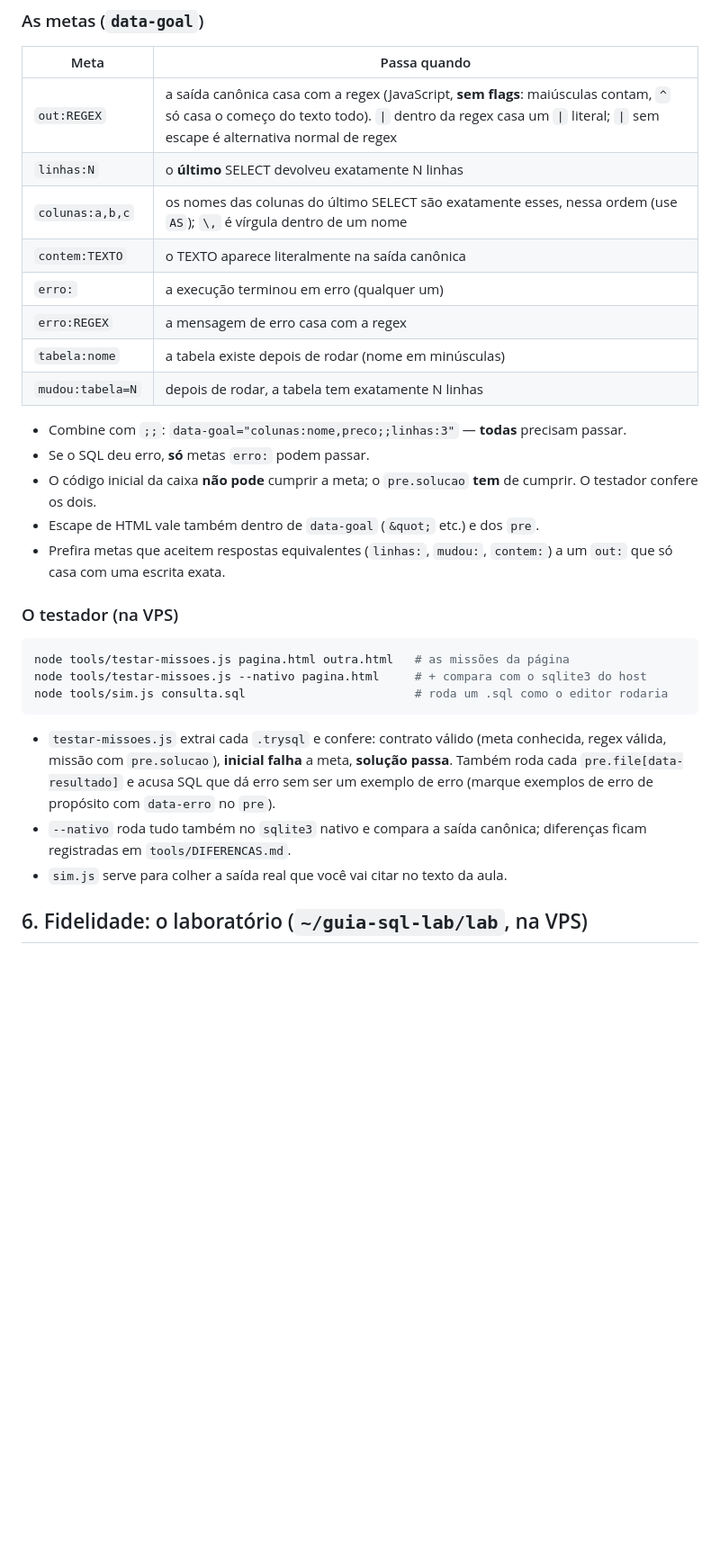
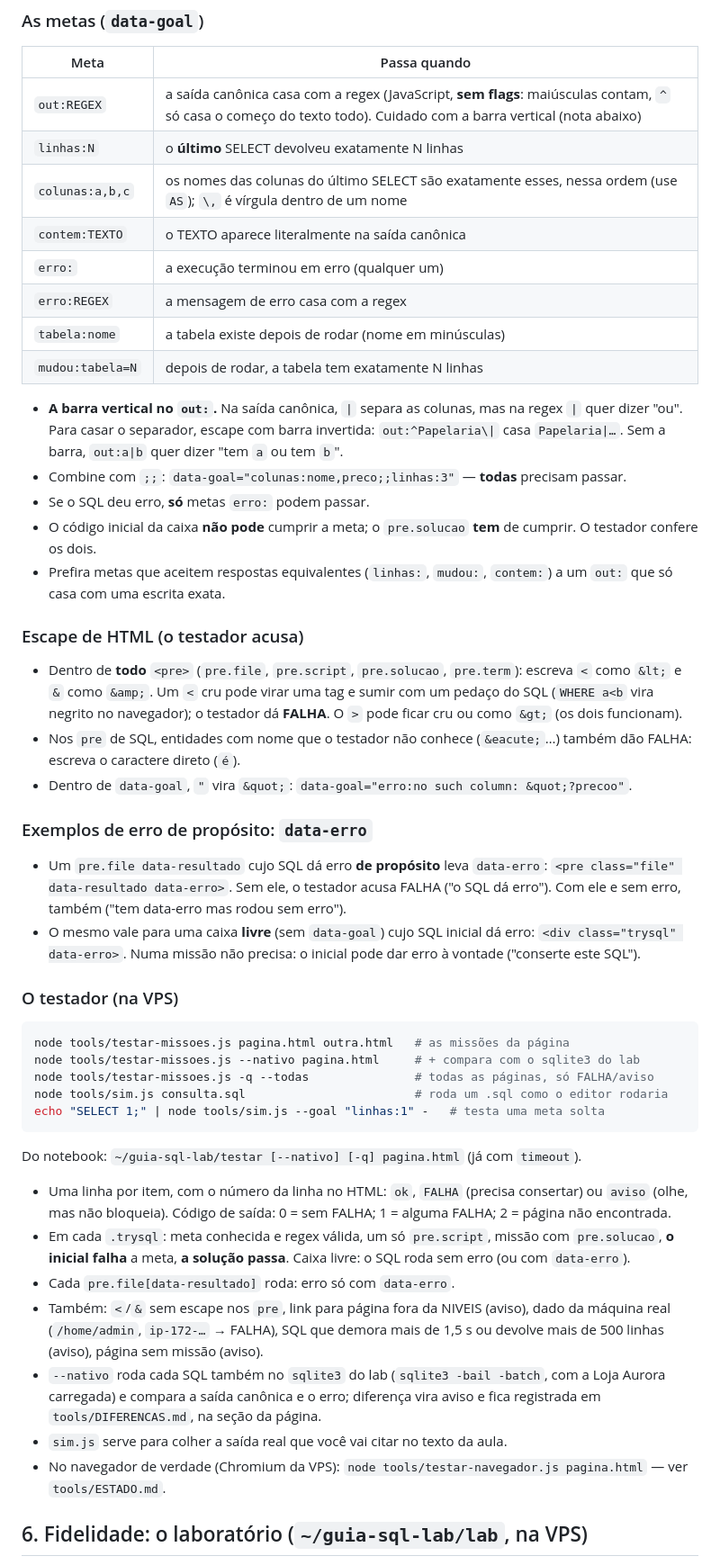
Before and after one commit to Wallysondevs/guia-sql, a Markdown page: CONTRIBUINDO.md, the part around one of its changes. Shown at 90% size. Rendered like a GitHub page; blank space fills up the shorter version.

````diff
--- a/CONTRIBUINDO.md
+++ b/CONTRIBUINDO.md
@@ -88,7 +112,7 @@ Todas as linhas de **todos** os SELECTs da execução, no formato do `sqlite3 .m
 ### As metas (`data-goal`)
 | Meta | Passa quando |
 |---|---|
-| `out:REGEX` | a saída canônica casa com a regex (JavaScript, **sem flags**: maiúsculas contam, `^` só casa o começo do texto todo). `\|` dentro da regex casa um `\|` literal; `\|` sem escape é alternativa normal de regex |
+| `out:REGEX` | a saída canônica casa com a regex (JavaScript, **sem flags**: maiúsculas contam, `^` só casa o começo do texto todo). Cuidado com a barra vertical (nota abaixo) |
 | `linhas:N` | o **último** SELECT devolveu exatamente N linhas |
 | `colunas:a,b,c` | os nomes das colunas do último SELECT são exatamente esses, nessa ordem (use `AS`); `\,` é vírgula dentro de um nome |
 | `contem:TEXTO` | o TEXTO aparece literalmente na saída canônica |
@@ -97,21 +121,38 @@ Todas as linhas de **todos** os SELECTs da execução, no formato do `sqlite3 .m
 | `tabela:nome` | a tabela existe depois de rodar (nome em minúsculas) |
 | `mudou:tabela=N` | depois de rodar, a tabela tem exatamente N linhas |
 
+- **A barra vertical no `out:`.** Na saída canônica, `|` separa as colunas, mas na regex `|` quer dizer "ou". Para casar o separador, escape com barra invertida: `out:^Papelaria\|` casa `Papelaria|…`. Sem a barra, `out:a|b` quer dizer "tem `a` ou tem `b`".
 - Combine com `;;`: `data-goal="colunas:nome,preco;;linhas:3"` — **todas** precisam passar.
 - Se o SQL deu erro, **só** metas `erro:` podem passar.
 - O código inicial da caixa **não pode** cumprir a meta; o `pre.solucao` **tem** de cumprir. O testador confere os dois.
-- Escape de HTML vale também dentro de `data-goal` (`&quot;` etc.) e dos `pre`.
 - Prefira metas que aceitem respostas equivalentes (`linhas:`, `mudou:`, `contem:`) a um `out:` que só casa com uma escrita exata.
+
+### Escape de HTML (o testador acusa)
+- Dentro de **todo** `<pre>` (`pre.file`, `pre.script`, `pre.solucao`, `pre.term`): escreva `<` como `&lt;` e `&` como `&amp;`. Um `<` cru pode virar uma tag e sumir com um pedaço do SQL (`WHERE a<b` vira negrito no navegador); o testador dá **FALHA**. O `>` pode ficar cru ou como `&gt;` (os dois funcionam).
+- Nos `pre` de SQL, entidades com nome que o testador não conhece (`&eacute;`…) também dão FALHA: escreva o caractere direto (`é`).
+- Dentro de `data-goal`, `"` vira `&quot;`: `data-goal="erro:no such column: &quot;?precoo"`.
+
+### Exemplos de erro de propósito: `data-erro`
+- Um `pre.file data-resultado` cujo SQL dá erro **de propósito** leva `data-erro`: `<pre class="file" data-resultado data-erro>`. Sem ele, o testador acusa FALHA ("o SQL dá erro"). Com ele e sem erro, também ("tem data-erro mas rodou sem erro").
+- O mesmo vale para uma caixa **livre** (sem `data-goal`) cujo SQL inicial dá erro: `<div class="trysql" data-erro>`. Numa missão não precisa: o inicial pode dar erro à vontade ("conserte este SQL").
 
 ### O testador (na VPS)
 ```bash
 node tools/testar-missoes.js pagina.html outra.html   # as missões da página
-node tools/testar-missoes.js --nativo pagina.html     # + compara com o sqlite3 do host
+node tools/testar-missoes.js --nativo pagina.html     # + compara com o sqlite3 do lab
+node tools/testar-missoes.js -q --todas               # todas as páginas, só FALHA/aviso
 node tools/sim.js consulta.sql                        # roda um .sql como o editor rodaria
+echo "SELECT 1;" | node tools/sim.js --goal "linhas:1" -   # testa uma meta solta
 ```
-- `testar-missoes.js` extrai cada `.trysql` e confere: contrato válido (meta conhecida, regex válida, missão com `pre.solucao`), **inicial falha** a meta, **solução passa**. Também roda cada `pre.file[data-resultado]` e acusa SQL que dá erro sem ser um exemplo de erro (marque exemplos de erro de propósito com `data-erro` no `pre`).
-- `--nativo` roda tudo também no `sqlite3` nativo e compara a saída canônica; diferenças ficam registradas em `tools/DIFERENCAS.md`.
+Do notebook: `~/guia-sql-lab/testar [--nativo] [-q] pagina.html` (já com `timeout`).
+
+- Uma linha por item, com o número da linha no HTML: `ok`, `FALHA` (precisa consertar) ou `aviso` (olhe, mas não bloqueia). Código de saída: 0 = sem FALHA; 1 = alguma FALHA; 2 = página não encontrada.
+- Em cada `.trysql`: meta conhecida e regex válida, um só `pre.script`, missão com `pre.solucao`, **o inicial falha** a meta, **a solução passa**. Caixa livre: o SQL roda sem erro (ou com `data-erro`).
+- Cada `pre.file[data-resultado]` roda: erro só com `data-erro`.
+- Também: `<`/`&` sem escape nos `pre`, link para página fora da NIVEIS (aviso), dado da máquina real (`/home/admin`, `ip-172-…` → FALHA), SQL que demora mais de 1,5 s ou devolve mais de 500 linhas (aviso), página sem missão (aviso).
+- `--nativo` roda cada SQL também no `sqlite3` do lab (`sqlite3 -bail -batch`, com a Loja Aurora carregada) e compara a saída canônica e o erro; diferença vira aviso e fica registrada em `tools/DIFERENCAS.md`, na seção da página.
 - `sim.js` serve para colher a saída real que você vai citar no texto da aula.
+- No navegador de verdade (Chromium da VPS): `node tools/testar-navegador.js pagina.html` — ver `tools/ESTADO.md`.
 
 ## 6. Fidelidade: o laboratório (`~/guia-sql-lab/lab`, na VPS)
 É a máquina da Ana (usuária `ana`, computador `notebook`, `/home/ana`, pt_BR) com o **sqlite3 3.50.4 de verdade** e o banco `~/loja.db` pronto. Toda saída de terminal mostrada numa aula vem de lá:
````
Also changed, not shown: other parts of CONTRIBUINDO.md (+27 -3 lines).
